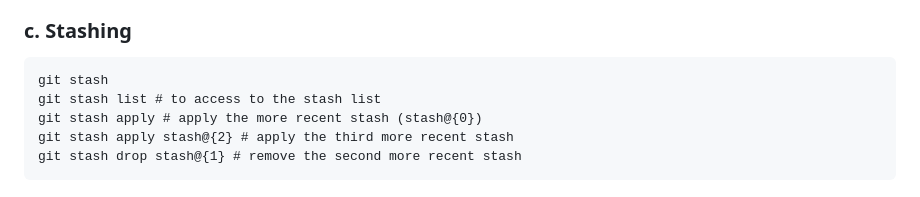
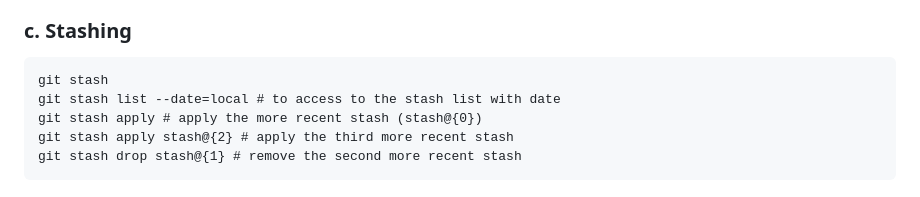
Before and after one commit to rgb250/Tool_Box, a Markdown page: Git/git_tips.md, the part around the change. Drawn GitHub-style.

Commit message:
Some update on git.

`````diff
--- a/Git/git_tips.md
+++ b/Git/git_tips.md
@@ -81,7 +81,7 @@ git push origin -u new_name  # reset the upstream branch for the new_name local
 ### c. Stashing
 ````git
 git stash
-git stash list # to access to the stash list
+git stash list --date=local # to access to the stash list with date
 git stash apply # apply the more recent stash (stash@{0})
 git stash apply stash@{2} # apply the third more recent stash
 git stash drop stash@{1} # remove the second more recent stash
`````
